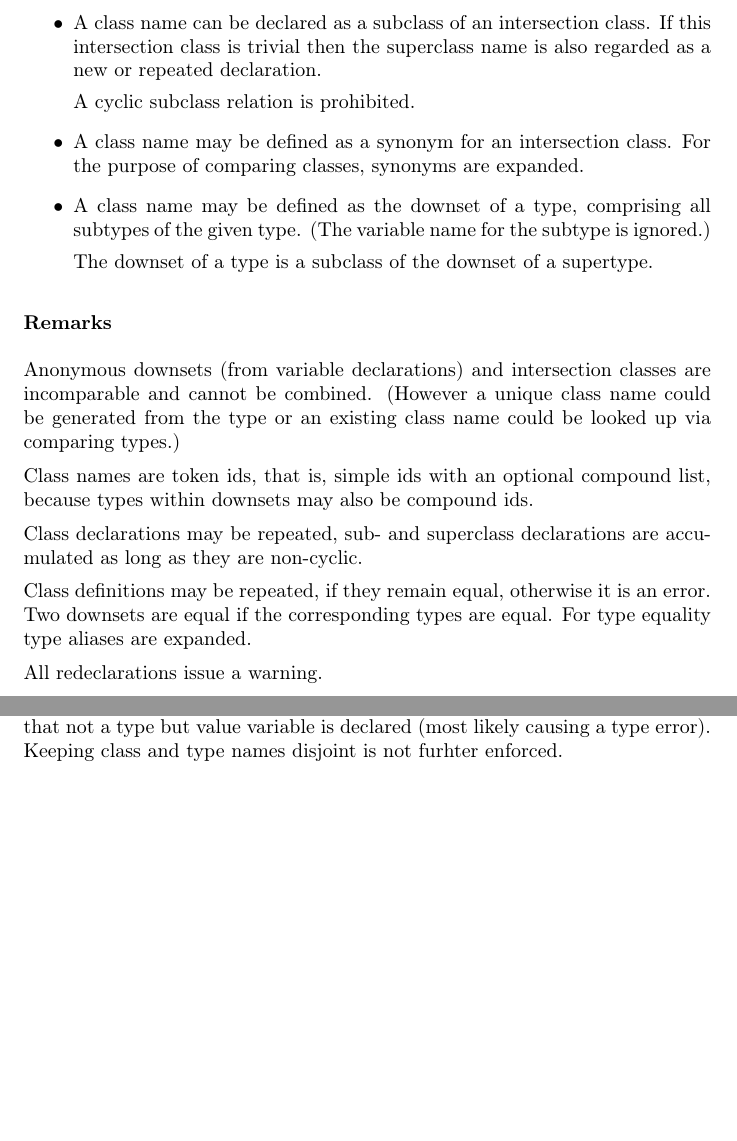
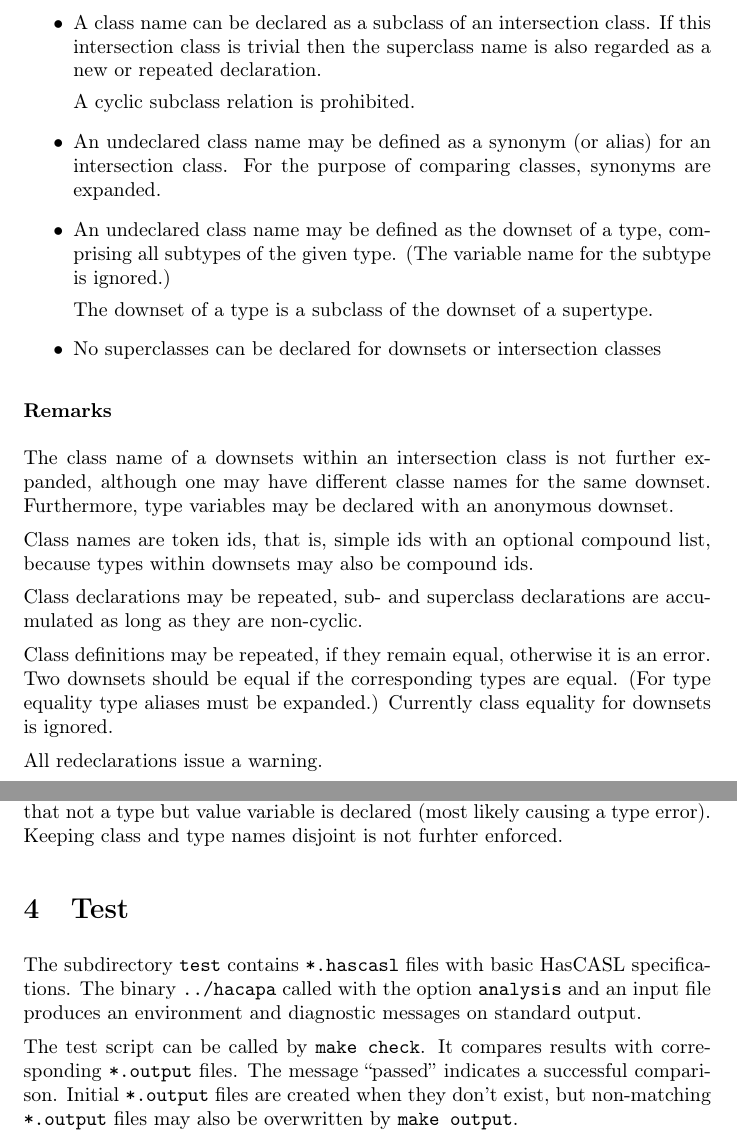
Before and after one commit to spechub/Hets, a LaTeX document (HasCASL/doc/StaticAna.tex): two parts of pages 2 and 5 of 5, joined at a grey line, cut so that both start at the same text, the shorter picture padded with empty space. Compiled offline with pdfLaTeX.

Commit message:
added section describing the testing of the static analysis git-svn-id: https://svn-agbkb.informatik.uni-bremen.de/Hets/trunk@760 cec4b9c1-7d33-0410-9eda-942365e851bb

```diff
--- a/HasCASL/doc/StaticAna.tex
+++ b/HasCASL/doc/StaticAna.tex
@@ -64,21 +65,24 @@ parser. A trivial intersection class is a single class name.
   as a new or repeated declaration.
 
   A cyclic subclass relation is prohibited.
-\item A class name may be defined as a synonym for an intersection class. For
-  the purpose of comparing classes, synonyms are expanded.
-\item A class name may be defined as the downset of a type, comprising all
-  subtypes of the given type. (The variable name for the subtype is ignored.)
+\item An undeclared class name may be defined as a synonym (or alias) for an
+  intersection class. For the purpose of comparing classes, synonyms are
+  expanded.
+\item An undeclared class name may be defined as the downset of a type,
+  comprising all subtypes of the given type. (The variable name for the
+  subtype is ignored.)
 
   The downset of a type is a subclass of the downset of a
   supertype.
+\item No superclasses can be declared for downsets or intersection classes
+
 \end{itemize}
 
 \subsubsection*{Remarks}
 
-Anonymous downsets (from variable declarations) and intersection
-classes are incomparable and cannot be combined. (However a unique class name
-could be generated from the type or an existing class name could be looked up
-via comparing types.)
+The class name of a downsets within an intersection class is not further
+expanded, although one may have different classe names for the same downset.
+Furthermore, type variables may be declared with an anonymous downset.
 
 Class names are token ids, that is, simple ids with an optional compound list,
 because types within downsets may also be compound ids.
@@ -87,8 +91,9 @@ Class declarations may be repeated, sub- and superclass declarations are
 accumulated as long as they are non-cyclic.
 
 Class definitions may be repeated, if they remain equal, otherwise it is an
-error. Two downsets are equal if the corresponding types are equal. For type
-equality type aliases are expanded.
+error. Two downsets should be equal if the corresponding types are equal. (For
+type equality type aliases must be expanded.) Currently class equality for
+downsets is ignored.
 
 All redeclarations issue a warning.
 
@@ -216,6 +221,20 @@ A wrongly spelled (or non-existing) class name causes the analysis to assume
 that not a type but value variable is declared (most likely causing a type
 error). Keeping class and type names disjoint is not furhter enforced.
 
+
+\section{Test}
+
+The subdirectory \texttt{test} contains \texttt{*.hascasl} files with basic
+HasCASL specifications. The binary \texttt{../hacapa} called with the option
+\texttt{analysis} and an input file produces an environment and diagnostic
+messages on standard output.
+
+The test script can be called by \texttt{make check}. It compares results with
+corresponding \texttt{*.output} files. The message ``passed'' indicates a
+successful comparison. Initial \texttt{*.output} files are created when they
+don't exist, but non-matching \texttt{*.output} files may also be overwritten
+by \texttt{make output}.
+
 \end{document}
 
 
```
Also changed, not shown: HasCASL/doc/StaticAna.tex (11 more changed lines).
